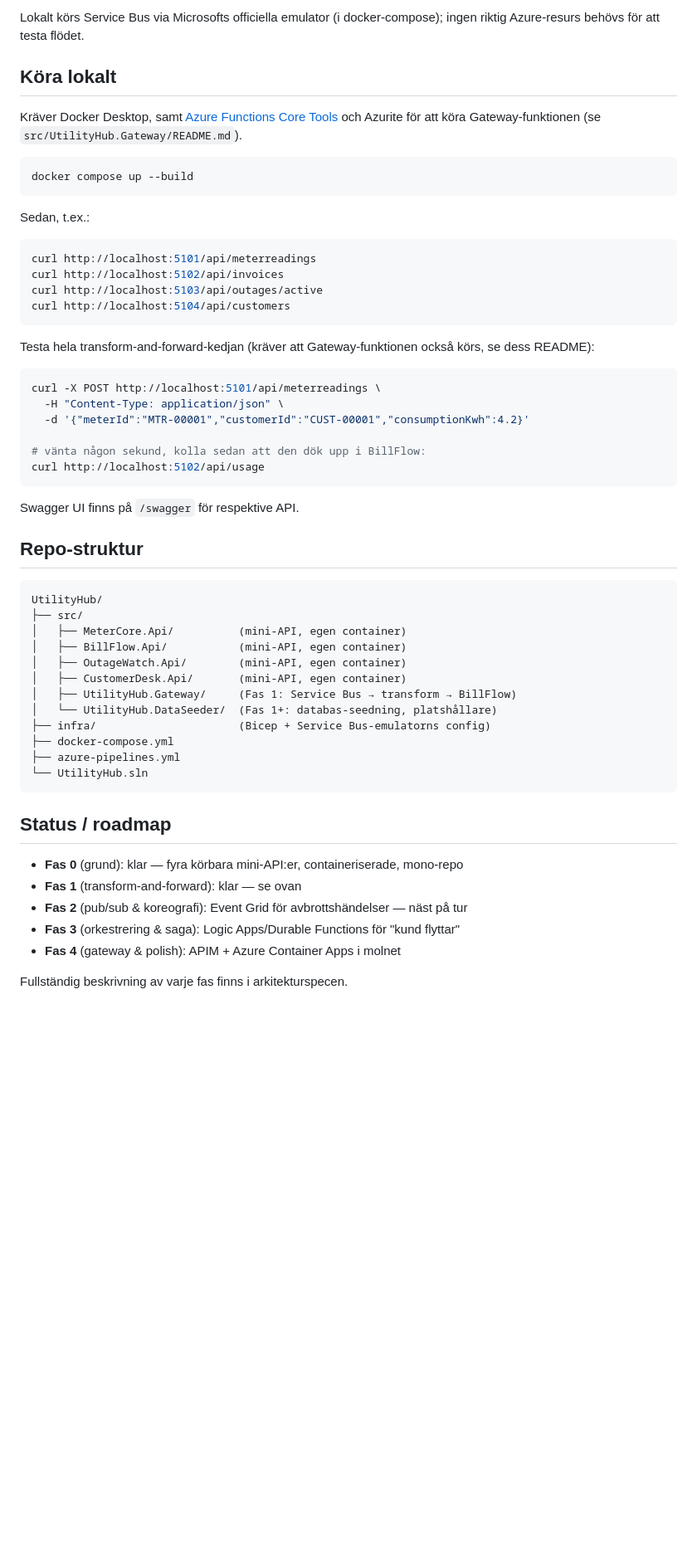
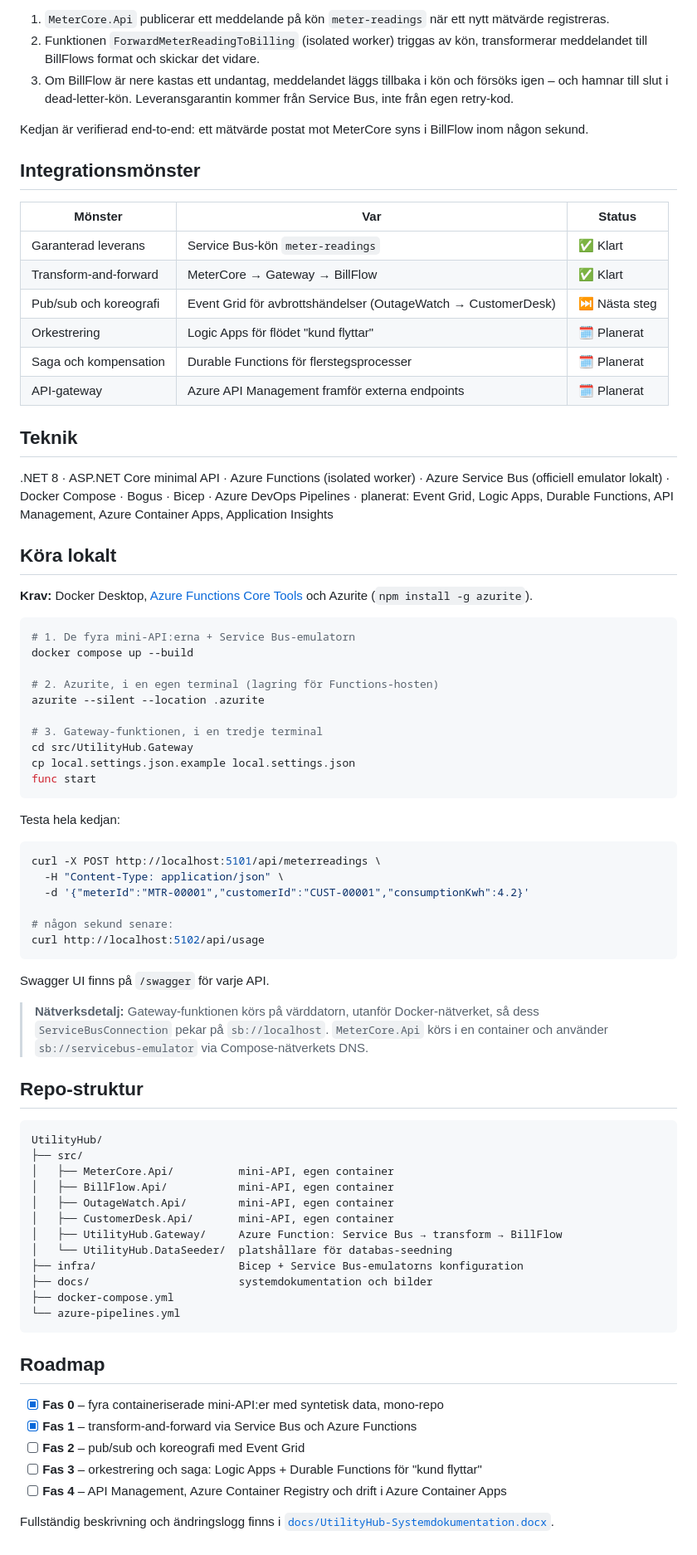
Before and after one commit to PeterEslov/UtilityHub, a Markdown page: README.md, the part around one of its changes. Shown at 83% size. Drawn GitHub-style; blank space fills up the shorter version.

Commit message:
Förberdese för att komma till Wordpress

````diff
--- a/README.md
+++ b/README.md
@@ -29,62 +29,80 @@ format `BillFlow.Api` förväntar sig, och POST:ar det till `/api/usage`.
 
-Lokalt körs Service Bus via Microsofts officiella emulator (i
-docker-compose); ingen riktig Azure-resurs behövs för att testa flödet.
+1. `MeterCore.Api` publicerar ett meddelande på kön `meter-readings` när ett nytt mätvärde registreras.
+2. Funktionen `ForwardMeterReadingToBilling` (isolated worker) triggas av kön, transformerar meddelandet till BillFlows format och skickar det vidare.
+3. Om BillFlow är nere kastas ett undantag, meddelandet läggs tillbaka i kön och försöks igen – och hamnar till slut i dead-letter-kön. Leveransgarantin kommer från Service Bus, inte från egen retry-kod.
+
+Kedjan är verifierad end-to-end: ett mätvärde postat mot MeterCore syns i BillFlow inom någon sekund.
+
+## Integrationsmönster
+
+| Mönster | Var | Status |
+| --- | --- | --- |
+| Garanterad leverans | Service Bus-kön `meter-readings` | ✅ Klart |
+| Transform-and-forward | MeterCore → Gateway → BillFlow | ✅ Klart |
+| Pub/sub och koreografi | Event Grid för avbrottshändelser (OutageWatch → CustomerDesk) | ⏭️ Nästa steg |
+| Orkestrering | Logic Apps för flödet "kund flyttar" | 🗓️ Planerat |
+| Saga och kompensation | Durable Functions för flerstegsprocesser | 🗓️ Planerat |
+| API-gateway | Azure API Management framför externa endpoints | 🗓️ Planerat |
+
+## Teknik
+
+.NET 8 · ASP.NET Core minimal API · Azure Functions (isolated worker) · Azure Service Bus (officiell emulator lokalt) · Docker Compose · Bogus · Bicep · Azure DevOps Pipelines · planerat: Event Grid, Logic Apps, Durable Functions, API Management, Azure Container Apps, Application Insights
 
 ## Köra lokalt
 
-Kräver Docker Desktop, samt [Azure Functions Core Tools](https://learn.microsoft.com/azure/azure-functions/functions-run-local)
-och Azurite för att köra Gateway-funktionen (se `src/UtilityHub.Gateway/README.md`).
+**Krav:** Docker Desktop, [Azure Functions Core Tools](https://learn.microsoft.com/azure/azure-functions/functions-run-local) och Azurite (`npm install -g azurite`).
 
 ```bash
+# 1. De fyra mini-API:erna + Service Bus-emulatorn
 docker compose up --build
+
+# 2. Azurite, i en egen terminal (lagring för Functions-hosten)
+azurite --silent --location .azurite
+
+# 3. Gateway-funktionen, i en tredje terminal
+cd src/UtilityHub.Gateway
+cp local.settings.json.example local.settings.json
+func start
 ```
 
-Sedan, t.ex.:
-
-```bash
-curl http://localhost:5101/api/meterreadings
-curl http://localhost:5102/api/invoices
-curl http://localhost:5103/api/outages/active
-curl http://localhost:5104/api/customers
-```
-
-Testa hela transform-and-forward-kedjan (kräver att Gateway-funktionen också
-körs, se dess README):
+Testa hela kedjan:
 
 ```bash
 curl -X POST http://localhost:5101/api/meterreadings \
   -H "Content-Type: application/json" \
   -d '{"meterId":"MTR-00001","customerId":"CUST-00001","consumptionKwh":4.2}'
 
-# vänta någon sekund, kolla sedan att den dök upp i BillFlow:
+# någon sekund senare:
 curl http://localhost:5102/api/usage
 ```
 
-Swagger UI finns på `/swagger` för respektive API.
+Swagger UI finns på `/swagger` för varje API.
+
+> **Nätverksdetalj:** Gateway-funktionen körs på värddatorn, utanför Docker-nätverket, så dess `ServiceBusConnection` pekar på `sb://localhost`. `MeterCore.Api` körs i en container och använder `sb://servicebus-emulator` via Compose-nätverkets DNS.
 
 ## Repo-struktur
 
 ```
 UtilityHub/
 ├── src/
-│   ├── MeterCore.Api/          (mini-API, egen container)
-│   ├── BillFlow.Api/           (mini-API, egen container)
-│   ├── OutageWatch.Api/        (mini-API, egen container)
-│   ├── CustomerDesk.Api/       (mini-API, egen container)
-│   ├── UtilityHub.Gateway/     (Fas 1: Service Bus → transform → BillFlow)
-│   └── UtilityHub.DataSeeder/  (Fas 1+: databas-seedning, platshållare)
-├── infra/                      (Bicep + Service Bus-emulatorns config)
+│   ├── MeterCore.Api/          mini-API, egen container
+│   ├── BillFlow.Api/           mini-API, egen container
+│   ├── OutageWatch.Api/        mini-API, egen container
+│   ├── CustomerDesk.Api/       mini-API, egen container
+│   ├── UtilityHub.Gateway/     Azure Function: Service Bus → transform → BillFlow
+│   └── UtilityHub.DataSeeder/  platshållare för databas-seedning
+├── infra/                      Bicep + Service Bus-emulatorns konfiguration
+├── docs/                       systemdokumentation och bilder
 ├── docker-compose.yml
-├── azure-pipelines.yml
-└── UtilityHub.sln
+└── azure-pipelines.yml
 ```
 
-## Status / roadmap
+## Roadmap
 
-- **Fas 0** (grund): klar — fyra körbara mini-API:er, containeriserade, mono-repo
-- **Fas 1** (transform-and-forward): klar — se ovan
-- **Fas 2** (pub/sub & koreografi): Event Grid för avbrottshändelser — näst på tur
-- **Fas 3** (orkestrering & saga): Logic Apps/Durable Functions för "kund flyttar"
-- **Fas 4** (gateway & polish): APIM + Azure Container Apps i molnet
+- [x] **Fas 0** – fyra containeriserade mini-API:er med syntetisk data, mono-repo
+- [x] **Fas 1** – transform-and-forward via Service Bus och Azure Functions
+- [ ] **Fas 2** – pub/sub och koreografi med Event Grid
+- [ ] **Fas 3** – orkestrering och saga: Logic Apps + Durable Functions för "kund flyttar"
+- [ ] **Fas 4** – API Management, Azure Container Registry och drift i Azure Container Apps
 
-Fullständig beskrivning av varje fas finns i arkitekturspecen.
+Fullständig beskrivning och ändringslogg finns i [`docs/UtilityHub-Systemdokumentation.docx`](docs/).
````
Also changed, not shown: other parts of README.md (+20 -20 lines), infra/README.md (+1 -1 lines), src/UtilityHub.Gateway/README.md (+2 -1 lines), docs/images/utilityhub-arkitektur.png (added), 2 other files.
